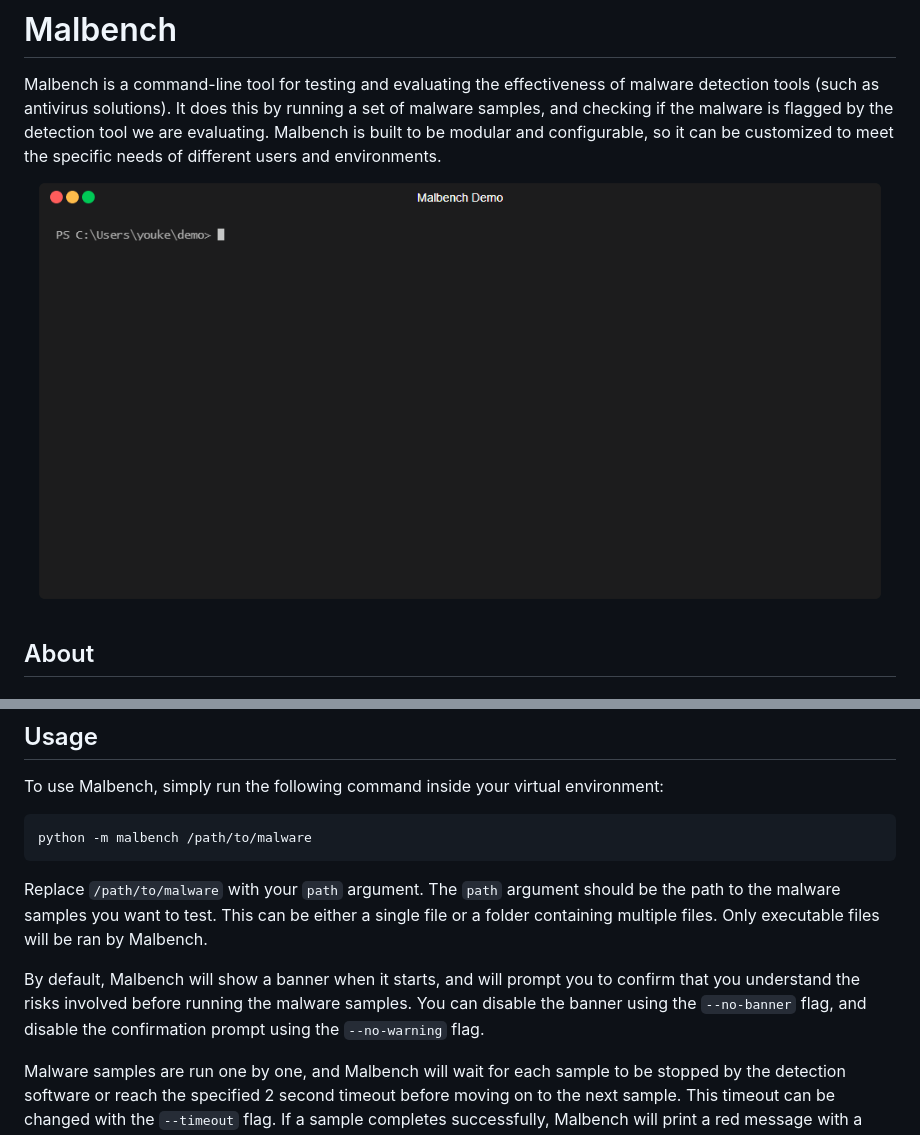
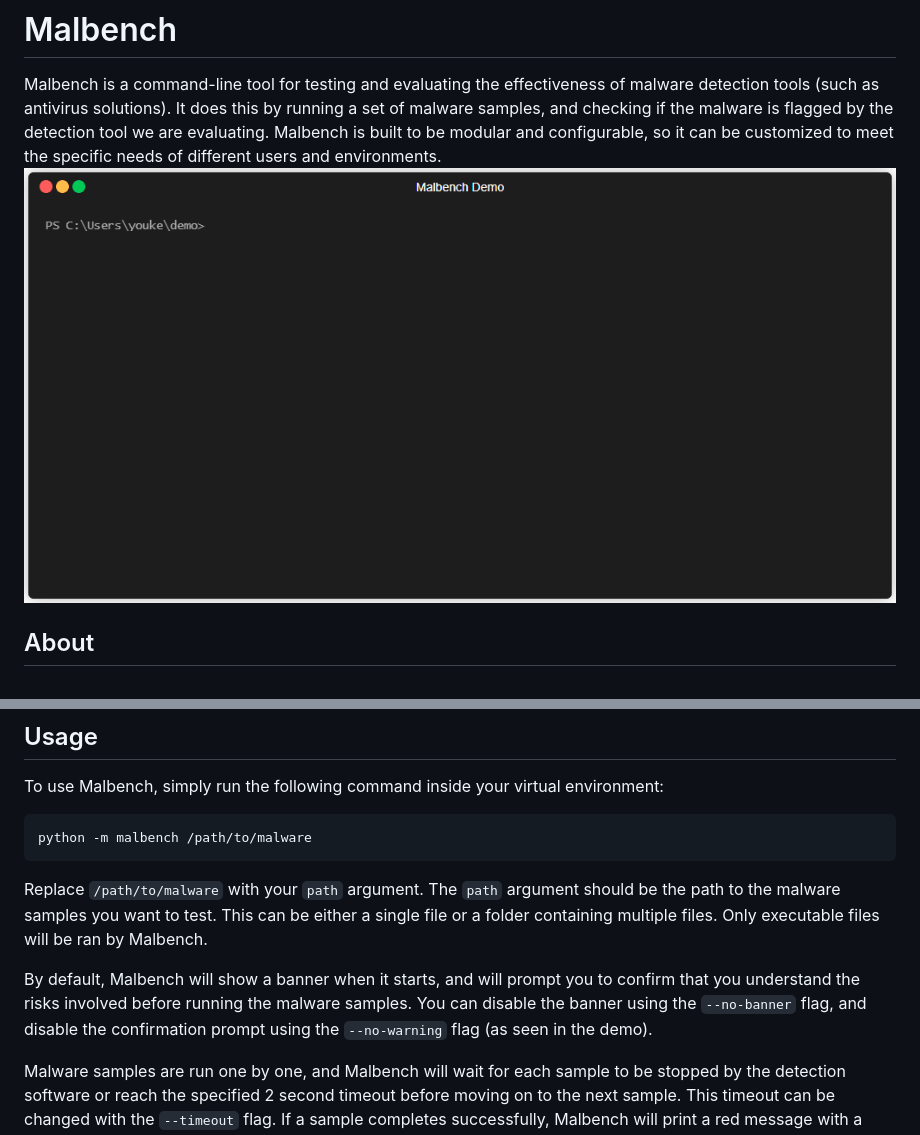
Before and after one commit to youkergav/Malbench, a Markdown page: README.md, 2 parts joined by grey strips. Rendered like a GitHub page; pictures changed too: data/demo.gif.

Commit message:
Updated demo

```diff
--- a/README.md
+++ b/README.md
@@ -66,7 +66,7 @@ python -m malbench /path/to/malware
 
 Replace `/path/to/malware` with your `path` argument. The `path` argument should be the path to the malware samples you want to test. This can be either a single file or a folder containing multiple files. Only executable files will be ran by Malbench.
 
-By default, Malbench will show a banner when it starts, and will prompt you to confirm that you understand the risks involved before running the malware samples. You can disable the banner using the `--no-banner` flag, and disable the confirmation prompt using the `--no-warning` flag.
+By default, Malbench will show a banner when it starts, and will prompt you to confirm that you understand the risks involved before running the malware samples. You can disable the banner using the `--no-banner` flag, and disable the confirmation prompt using the `--no-warning` flag (as seen in the demo).
 
 Malware samples are run one by one, and Malbench will wait for each sample to be stopped by the detection software or reach the specified 2 second timeout before moving on to the next sample. This timeout can be changed with the `--timeout` flag. If a sample completes successfully, Malbench will print a red message with a `[-]` prefix, indicating it wasn't stopped by the detection software. If a sample has to be forcibly terminated by the detection software, Malbench will print a green message with a `[+]` prefix, indicating is was successfully detected and stopped.
 
```
